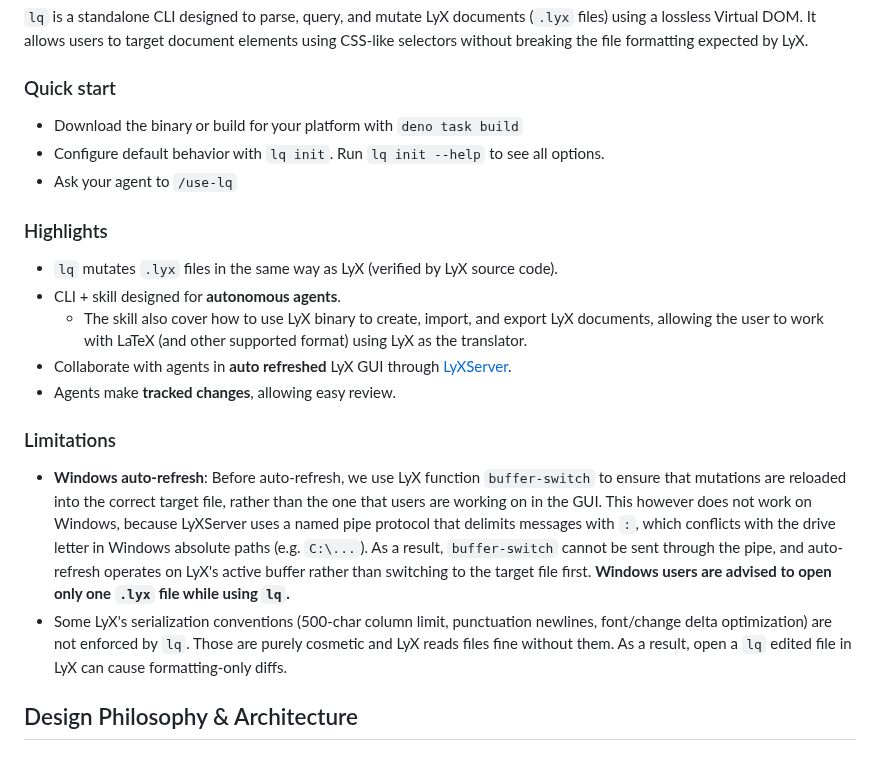
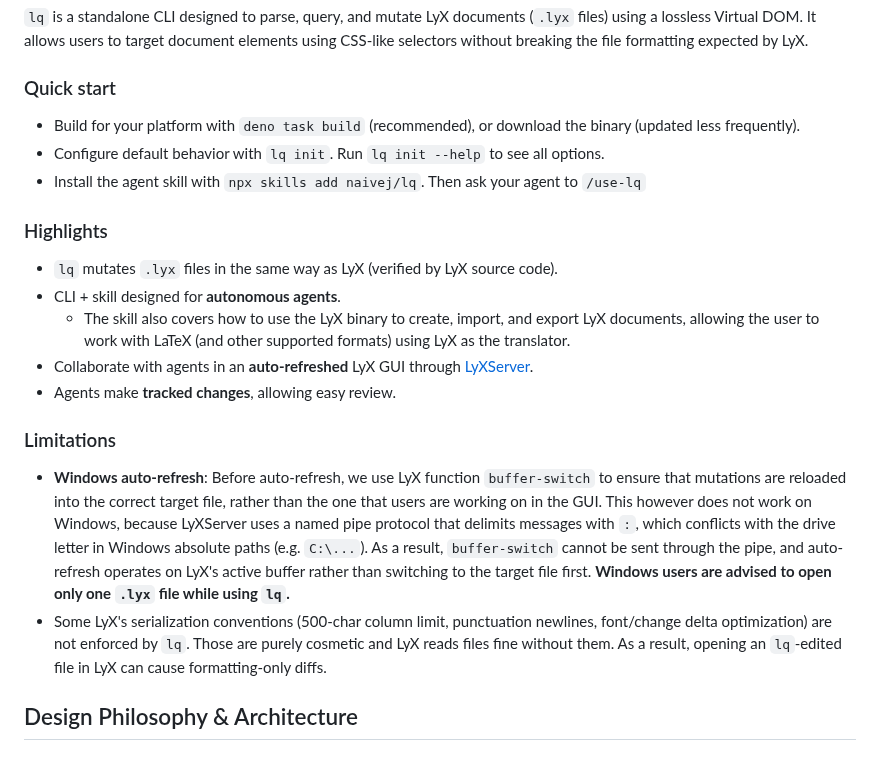
Before and after one commit to naivej/lq, a Markdown page: README.md, the part around the change. Drawn GitHub-style.

Commit message:
docs: minor update readme

```diff
--- a/README.md
+++ b/README.md
@@ -11,22 +11,22 @@
 
 ### Quick start
 
-- Download the binary or build for your platform with `deno task build`
+- Build for your platform with `deno task build` (recommended), or download the binary (updated less frequently).
 - Configure default behavior with `lq init`. Run `lq init --help` to see all options.
-- Ask your agent to `/use-lq`
+- Install the agent skill with `npx skills add naivej/lq`. Then ask your agent to `/use-lq`
 
 ### Highlights
 
 - `lq` mutates `.lyx` files in the same way as LyX (verified by LyX source code).
 - CLI + skill designed for **autonomous agents**.
-  - The skill also cover how to use LyX binary to create, import, and export LyX documents, allowing the user to work with LaTeX (and other supported format) using LyX as the translator.
-- Collaborate with agents in **auto refreshed** LyX GUI through [LyXServer](https://wiki.lyx.org/LyX/LyXServer).
+  - The skill also covers how to use the LyX binary to create, import, and export LyX documents, allowing the user to work with LaTeX (and other supported formats) using LyX as the translator.
+- Collaborate with agents in an **auto-refreshed** LyX GUI through [LyXServer](https://wiki.lyx.org/LyX/LyXServer).
 - Agents make **tracked changes**, allowing easy review.
 
 ### Limitations
 
 - **Windows auto-refresh**: Before auto-refresh, we use LyX function `buffer-switch` to ensure that mutations are reloaded into the correct target file, rather than the one that users are working on in the GUI. This however does not work on Windows, because LyXServer uses a named pipe protocol that delimits messages with `:`, which conflicts with the drive letter in Windows absolute paths (e.g. `C:\...`). As a result, `buffer-switch` cannot be sent through the pipe, and auto-refresh operates on LyX's active buffer rather than switching to the target file first. **Windows users are advised to open only one `.lyx` file while using `lq`.**
-- Some LyX's serialization conventions (500-char column limit, punctuation newlines, font/change delta optimization) are not enforced by `lq`. Those are purely cosmetic and LyX reads files fine without them. As a result, open a `lq` edited file in LyX can cause formatting-only diffs.
+- Some LyX's serialization conventions (500-char column limit, punctuation newlines, font/change delta optimization) are not enforced by `lq`. Those are purely cosmetic and LyX reads files fine without them. As a result, opening an `lq`-edited file in LyX can cause formatting-only diffs.
 
 ## Design Philosophy & Architecture
 
```
